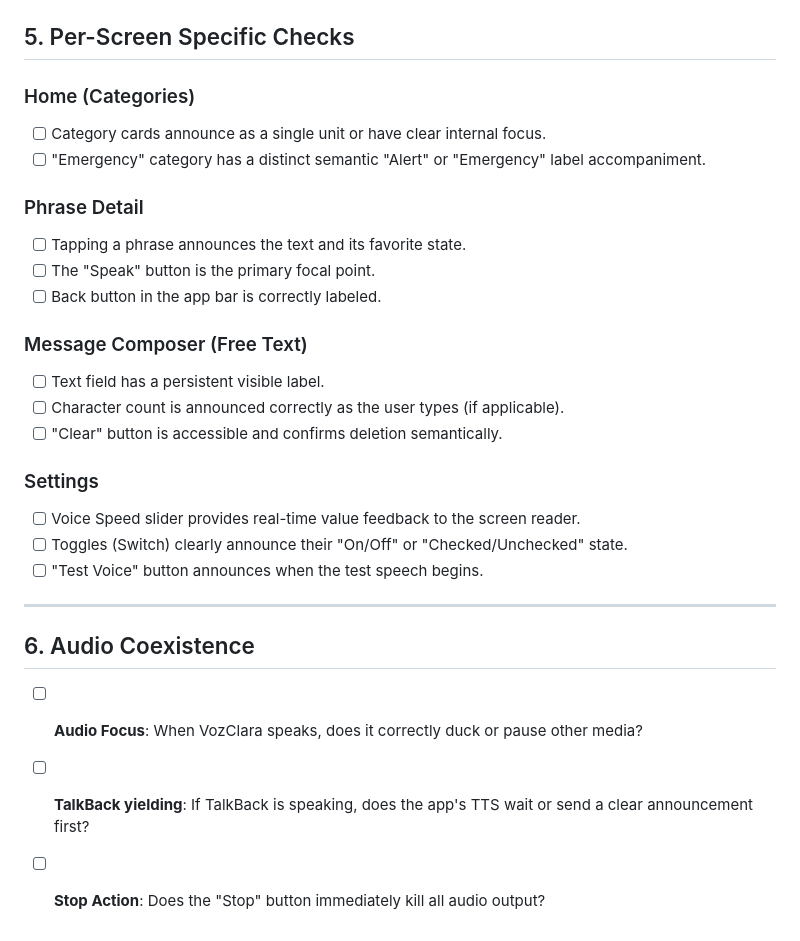
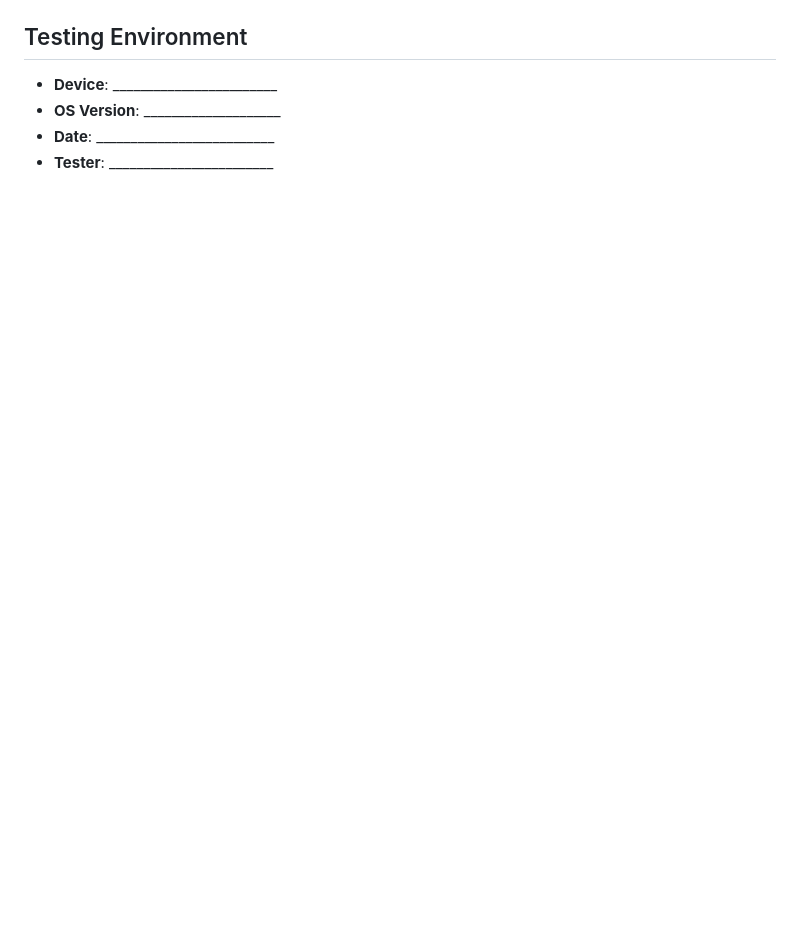
Before and after one commit to MiguelOquendoRincon/speakly-app, a Markdown page: docs/testing-checklist.md, the part around one of its changes. Rendered like a GitHub page; blank space fills up the shorter version.

```diff
--- a/docs/testing-checklist.md
+++ b/docs/testing-checklist.md
@@ -66,27 +64,5 @@ This document provides a comprehensive checklist for manual accessibility testin
-## 5. Per-Screen Specific Checks
-
-### Home (Categories)
-- [ ] Category cards announce as a single unit or have clear internal focus.
-- [ ] "Emergency" category has a distinct semantic "Alert" or "Emergency" label accompaniment.
-
-### Phrase Detail
-- [ ] Tapping a phrase announces the text and its favorite state.
-- [ ] The "Speak" button is the primary focal point.
-- [ ] Back button in the app bar is correctly labeled.
-
-### Message Composer (Free Text)
-- [ ] Text field has a persistent visible label.
-- [ ] Character count is announced correctly as the user types (if applicable).
-- [ ] "Clear" button is accessible and confirms deletion semantically.
-
-### Settings
-- [ ] Voice Speed slider provides real-time value feedback to the screen reader.
-- [ ] Toggles (Switch) clearly announce their "On/Off" or "Checked/Unchecked" state.
-- [ ] "Test Voice" button announces when the test speech begins.
-
----
-
-## 6. Audio Coexistence
-- [ ] **Audio Focus**: When VozClara speaks, does it correctly duck or pause other media?
-- [ ] **TalkBack yielding**: If TalkBack is speaking, does the app's TTS wait or send a clear announcement first?
-- [ ] **Stop Action**: Does the "Stop" button immediately kill all audio output?
+## Testing Environment
+- **Device**: ________________________
+- **OS Version**: ____________________
+- **Date**: __________________________
+- **Tester**: ________________________
```
Also changed, not shown: other parts of docs/testing-checklist.md (+47 -49 lines), docs/accessibility-decisions.md (added, +71 -0 lines).
